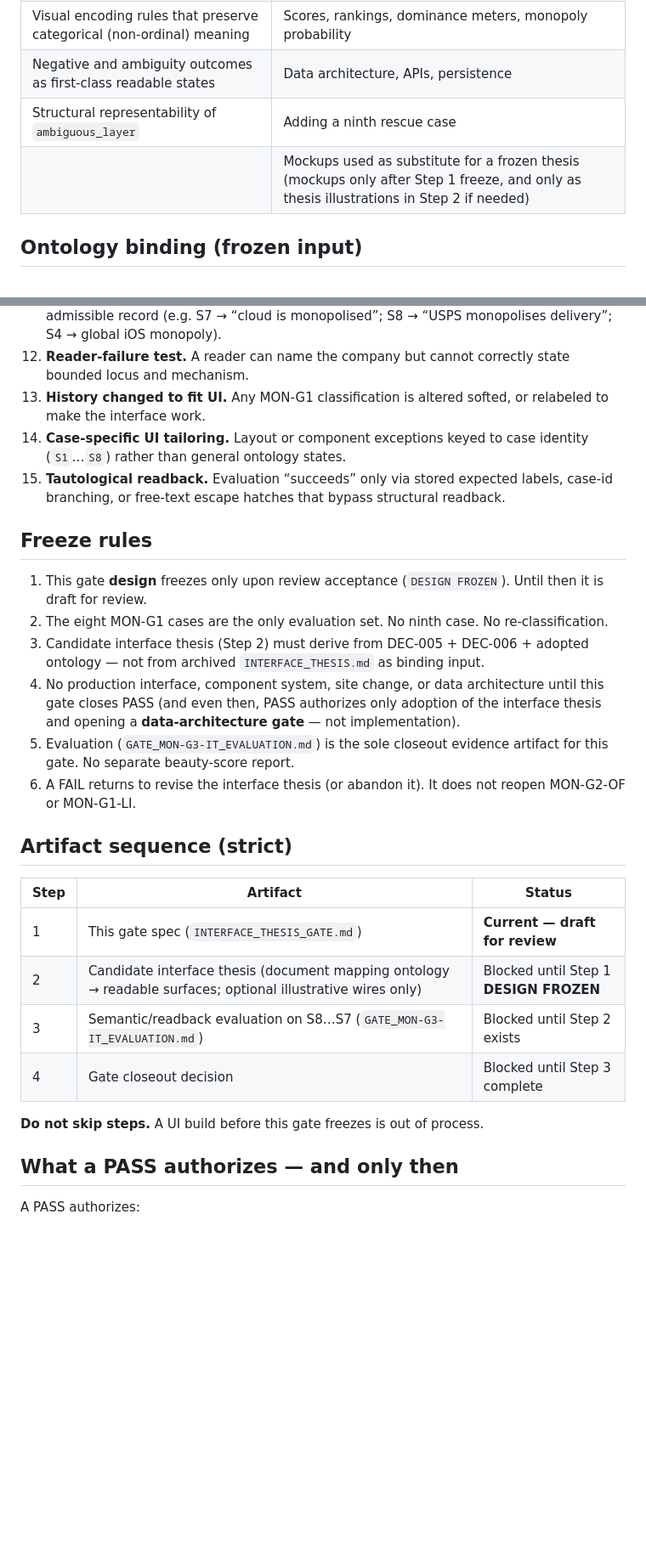
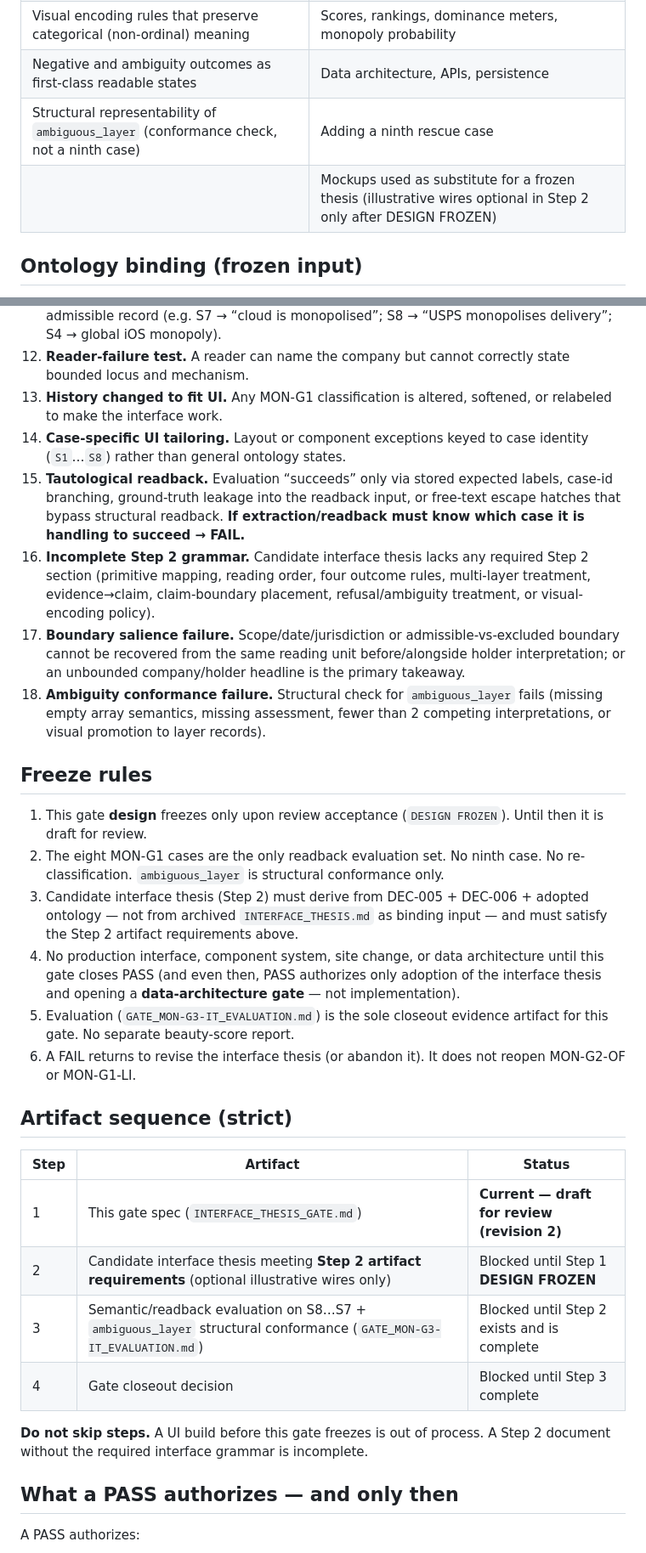
Before and after one commit to Sohadot/Monopolises, a Markdown page: research/v0.2/INTERFACE_THESIS_GATE.md, 2 parts joined by grey strips. Shown at 85% size. Rendered like a GitHub page; blank space fills up the shorter version.

```diff
--- a/research/v0.2/INTERFACE_THESIS_GATE.md
+++ b/research/v0.2/INTERFACE_THESIS_GATE.md
@@ -42,8 +44,8 @@ This gate tests **semantic interface fidelity**: whether a candidate interface t
 | Semantic/readback evaluation on the eight frozen cases | Re-classification of MON-G1-LI cases |
 | Visual encoding rules that preserve categorical (non-ordinal) meaning | Scores, rankings, dominance meters, monopoly probability |
 | Negative and ambiguity outcomes as first-class readable states | Data architecture, APIs, persistence |
-| Structural representability of `ambiguous_layer` | Adding a ninth rescue case |
-| | Mockups used as substitute for a frozen thesis (mockups only after Step 1 freeze, and only as thesis illustrations in Step 2 if needed) |
+| Structural representability of `ambiguous_layer` (conformance check, not a ninth case) | Adding a ninth rescue case |
+| | Mockups used as substitute for a frozen thesis (illustrative wires optional in Step 2 only after DESIGN FROZEN) |
 
 ## Ontology binding (frozen input)
 
@@ -151,15 +202,18 @@ The gate FAILS if **any** of the following hold:
 10. **Unsupported spatial rhetoric.** Graph, map, network, or “connection” visuals that the ontology/evidence do not support.
 11. **Hierarchy implies wider claim.** Visual hierarchy invites a claim broader than the admissible record (e.g. S7 → “cloud is monopolised”; S8 → “USPS monopolises delivery”; S4 → global iOS monopoly).
 12. **Reader-failure test.** A reader can name the company but cannot correctly state bounded locus and mechanism.
-13. **History changed to fit UI.** Any MON-G1 classification is altered softed, or relabeled to make the interface work.
+13. **History changed to fit UI.** Any MON-G1 classification is altered, softened, or relabeled to make the interface work.
 14. **Case-specific UI tailoring.** Layout or component exceptions keyed to case identity (`S1`…`S8`) rather than general ontology states.
-15. **Tautological readback.** Evaluation “succeeds” only via stored expected labels, case-id branching, or free-text escape hatches that bypass structural readback.
+15. **Tautological readback.** Evaluation “succeeds” only via stored expected labels, case-id branching, ground-truth leakage into the readback input, or free-text escape hatches that bypass structural readback. **If extraction/readback must know which case it is handling to succeed → FAIL.**
+16. **Incomplete Step 2 grammar.** Candidate interface thesis lacks any required Step 2 section (primitive mapping, reading order, four outcome rules, multi-layer treatment, evidence→claim, claim-boundary placement, refusal/ambiguity treatment, or visual-encoding policy).
+17. **Boundary salience failure.** Scope/date/jurisdiction or admissible-vs-excluded boundary cannot be recovered from the same reading unit before/alongside holder interpretation; or an unbounded company/holder headline is the primary takeaway.
+18. **Ambiguity conformance failure.** Structural check for `ambiguous_layer` fails (missing empty array semantics, missing assessment, fewer than 2 competing interpretations, or visual promotion to layer records).
 
 ## Freeze rules
 
 1. This gate **design** freezes only upon review acceptance (`DESIGN FROZEN`). Until then it is draft for review.
-2. The eight MON-G1 cases are the only evaluation set. No ninth case. No re-classification.
-3. Candidate interface thesis (Step 2) must derive from DEC-005 + DEC-006 + adopted ontology — not from archived `INTERFACE_THESIS.md` as binding input.
+2. The eight MON-G1 cases are the only readback evaluation set. No ninth case. No re-classification. `ambiguous_layer` is structural conformance only.
+3. Candidate interface thesis (Step 2) must derive from DEC-005 + DEC-006 + adopted ontology — not from archived `INTERFACE_THESIS.md` as binding input — and must satisfy the Step 2 artifact requirements above.
 4. No production interface, component system, site change, or data architecture until this gate closes PASS (and even then, PASS authorizes only adoption of the interface thesis and opening a **data-architecture gate** — not implementation).
 5. Evaluation (`GATE_MON-G3-IT_EVALUATION.md`) is the sole closeout evidence artifact for this gate. No separate beauty-score report.
 6. A FAIL returns to revise the interface thesis (or abandon it). It does not reopen MON-G2-OF or MON-G1-LI.
@@ -168,12 +222,12 @@ The gate FAILS if **any** of the following hold:
 
 | Step | Artifact | Status |
 |---|---|---|
-| 1 | This gate spec (`INTERFACE_THESIS_GATE.md`) | **Current — draft for review** |
-| 2 | Candidate interface thesis (document mapping ontology → readable surfaces; optional illustrative wires only) | Blocked until Step 1 **DESIGN FROZEN** |
-| 3 | Semantic/readback evaluation on S8…S7 (`GATE_MON-G3-IT_EVALUATION.md`) | Blocked until Step 2 exists |
+| 1 | This gate spec (`INTERFACE_THESIS_GATE.md`) | **Current — draft for review (revision 2)** |
+| 2 | Candidate interface thesis meeting **Step 2 artifact requirements** (optional illustrative wires only) | Blocked until Step 1 **DESIGN FROZEN** |
+| 3 | Semantic/readback evaluation on S8…S7 + `ambiguous_layer` structural conformance (`GATE_MON-G3-IT_EVALUATION.md`) | Blocked until Step 2 exists and is complete |
 | 4 | Gate closeout decision | Blocked until Step 3 complete |
 
-**Do not skip steps.** A UI build before this gate freezes is out of process.
+**Do not skip steps.** A UI build before this gate freezes is out of process. A Step 2 document without the required interface grammar is incomplete.
 
 ## What a PASS authorizes — and only then
 
```
Also changed, not shown: other parts of research/v0.2/INTERFACE_THESIS_GATE.md (+64 -13 lines).
